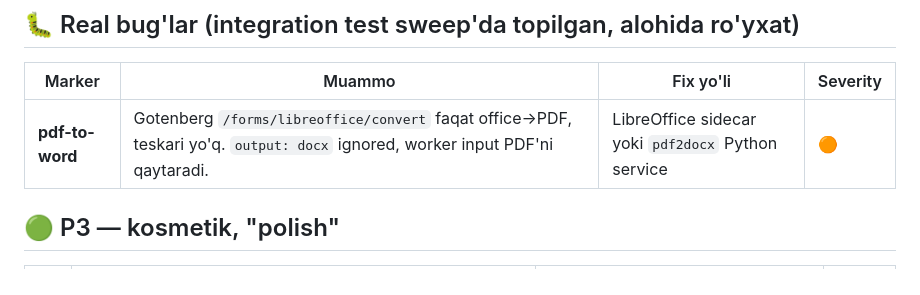
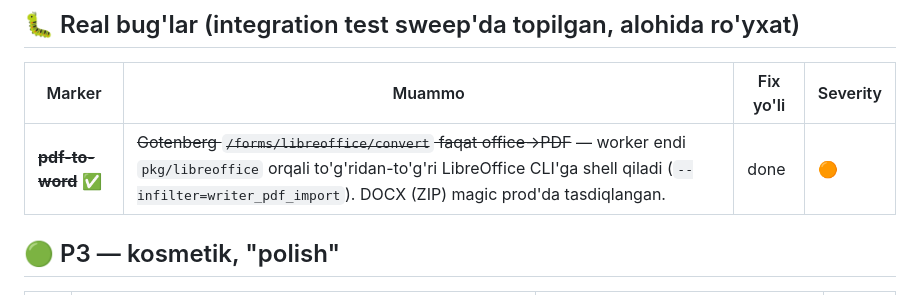
Before and after one commit to infosec554/convertpdfgo, a Markdown page: WEAKNESSES.md, the part around the change. Rendered like a GitHub page.

Commit message:
docs(weaknesses): mark pdf-to-word as fixed
288s full prod integration sweep is green with the new libreoffice
shell-out path. Output is a real DOCX (PK ZIP magic), 24 KB for the
test fixture — up from the previous round-tripped 57 KB PDF that the
endpoint used to silently return.

```diff
--- a/WEAKNESSES.md
+++ b/WEAKNESSES.md
@@ -64,7 +64,7 @@
 
 | Marker | Muammo | Fix yo'li | Severity |
 |--------|--------|-----------|----------|
-| **pdf-to-word** | Gotenberg `/forms/libreoffice/convert` faqat office→PDF, teskari yo'q. `output: docx` ignored, worker input PDF'ni qaytaradi. | LibreOffice sidecar yoki `pdf2docx` Python service | 🟠 |
+| ~~**pdf-to-word**~~ ✅ | ~~Gotenberg `/forms/libreoffice/convert` faqat office→PDF~~ — worker endi `pkg/libreoffice` orqali to'g'ridan-to'g'ri LibreOffice CLI'ga shell qiladi (`--infilter=writer_pdf_import`). DOCX (ZIP) magic prod'da tasdiqlangan. | done | 🟠 |
 
 ## 🟢 P3 — kosmetik, "polish"
 
```
